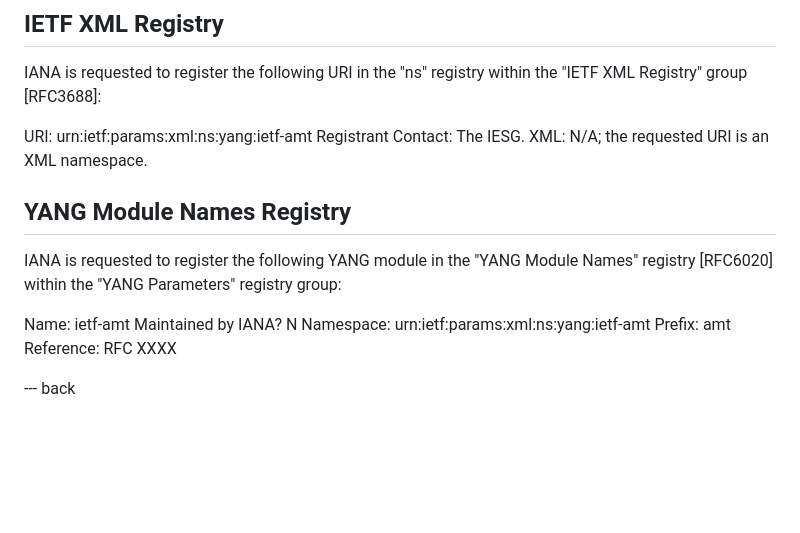
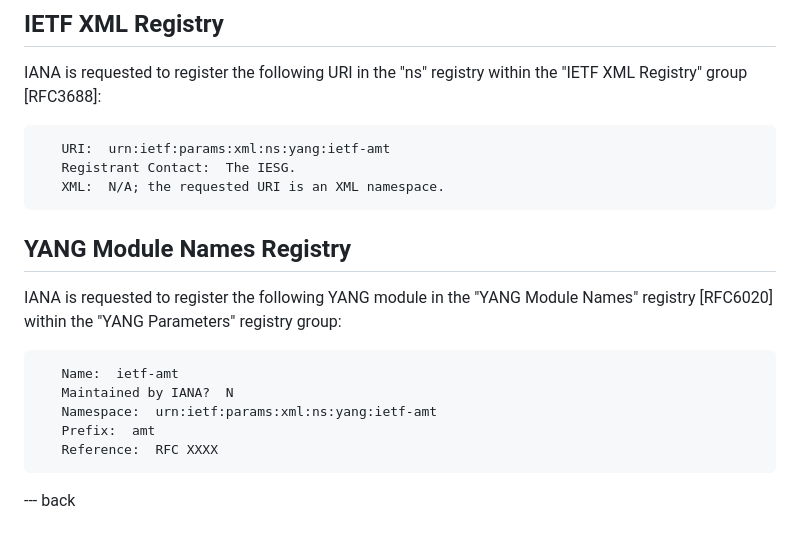
Before and after one commit to buctsea/ietf-draft-with-yang, a Markdown page: draft-ietf-mboned-amt-yang.md, the part around the change. Rendered like a GitHub page; blank space fills up the shorter version.

````diff
--- a/draft-ietf-mboned-amt-yang.md
+++ b/draft-ietf-mboned-amt-yang.md
@@ -1491,23 +1491,23 @@ informative:
 
    IANA is requested to register the following URI in the "ns" registry
    within the "IETF XML Registry" group [RFC3688]:
-
+```yang
    URI:  urn:ietf:params:xml:ns:yang:ietf-amt
    Registrant Contact:  The IESG.
    XML:  N/A; the requested URI is an XML namespace.
-
+```
 ##  YANG Module Names Registry
 
    IANA is requested to register the following YANG module in the "YANG
    Module Names" registry [RFC6020] within the "YANG Parameters"
    registry group:
-
+```yang
    Name:  ietf-amt
    Maintained by IANA?  N
    Namespace:  urn:ietf:params:xml:ns:yang:ietf-amt
    Prefix:  amt
    Reference:  RFC XXXX
-
+```
 --- back
 
 #  Appendix A.  Full Tree
````
